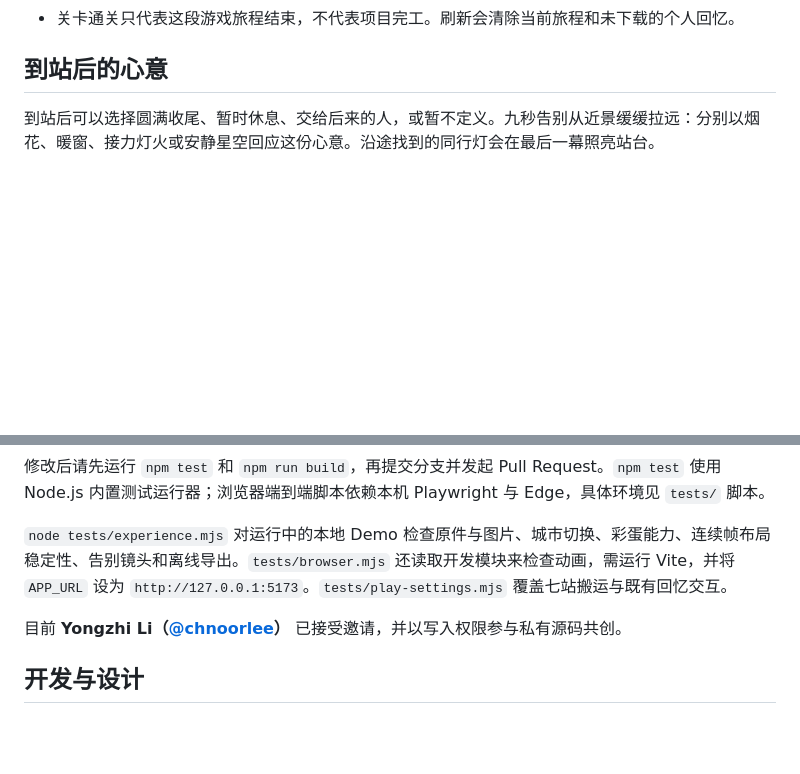
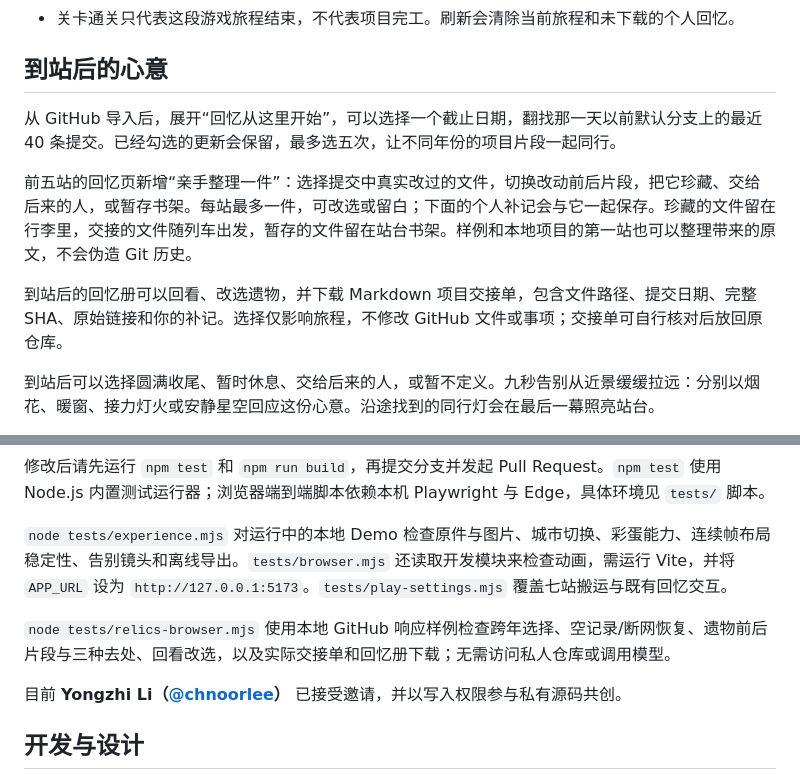
Before and after one commit to MTMT0111/unfinished-office, a Markdown page: README.md, 2 parts joined by grey strips. GitHub-like rendering; blank space fills up the shorter version.

```diff
--- a/README.md
+++ b/README.md
@@ -44,6 +44,12 @@ npm start
 
 ## 到站后的心意
 
+从 GitHub 导入后，展开“回忆从这里开始”，可以选择一个截止日期，翻找那一天以前默认分支上的最近 40 条提交。已经勾选的更新会保留，最多选五次，让不同年份的项目片段一起同行。
+
+前五站的回忆页新增“亲手整理一件”：选择提交中真实改过的文件，切换改动前后片段，把它珍藏、交给后来的人，或暂存书架。每站最多一件，可改选或留白；下面的个人补记会与它一起保存。珍藏的文件留在行李里，交接的文件随列车出发，暂存的文件留在站台书架。样例和本地项目的第一站也可以整理带来的原文，不会伪造 Git 历史。
+
+到站后的回忆册可以回看、改选遗物，并下载 Markdown 项目交接单，包含文件路径、提交日期、完整 SHA、原始链接和你的补记。选择仅影响旅程，不修改 GitHub 文件或事项；交接单可自行核对后放回原仓库。
+
 到站后可以选择圆满收尾、暂时休息、交给后来的人，或暂不定义。九秒告别从近景缓缓拉远：分别以烟花、暖窗、接力灯火或安静星空回应这份心意。沿途找到的同行灯会在最后一幕照亮站台。
 
 站台的“留一封短信给它”支持 120 字，也可以带上出发前写的心意或留白。短信会作为信封收入行李，并完整写入纪念票与离线回忆册；提前到站也能保存。“重看告别”只重播最后一幕，“收好这一幕”可随时跳过，均保留进度、回忆、城市和短信。减少动画模式直接展示静态纪念。短信与旅程一样暂存在当前页面，刷新前请下载保存。
@@ -64,6 +70,8 @@ npm run build
 
 `node tests/experience.mjs` 对运行中的本地 Demo 检查原件与图片、城市切换、彩蛋能力、连续帧布局稳定性、告别镜头和离线导出。`tests/browser.mjs` 还读取开发模块来检查动画，需运行 Vite，并将 `APP_URL` 设为 `http://127.0.0.1:5173`。`tests/play-settings.mjs` 覆盖七站搬运与既有回忆交互。
 
+`node tests/relics-browser.mjs` 使用本地 GitHub 响应样例检查跨年选择、空记录/断网恢复、遗物前后片段与三种去处、回看改选，以及实际交接单和回忆册下载；无需访问私人仓库或调用模型。
+
 目前 **Yongzhi Li（[@chnoorlee](https://github.com/chnoorlee)）** 已接受邀请，并以写入权限参与私有源码共创。
 
 ## 开发与设计
```
Also changed, not shown: ASSETS.md (+1 -1 lines), DESIGN-JOURNEY.md (+26 -0 lines), screenshots/relic-desk.png (added), screenshots/relic-station.png (added), 14 other files.
